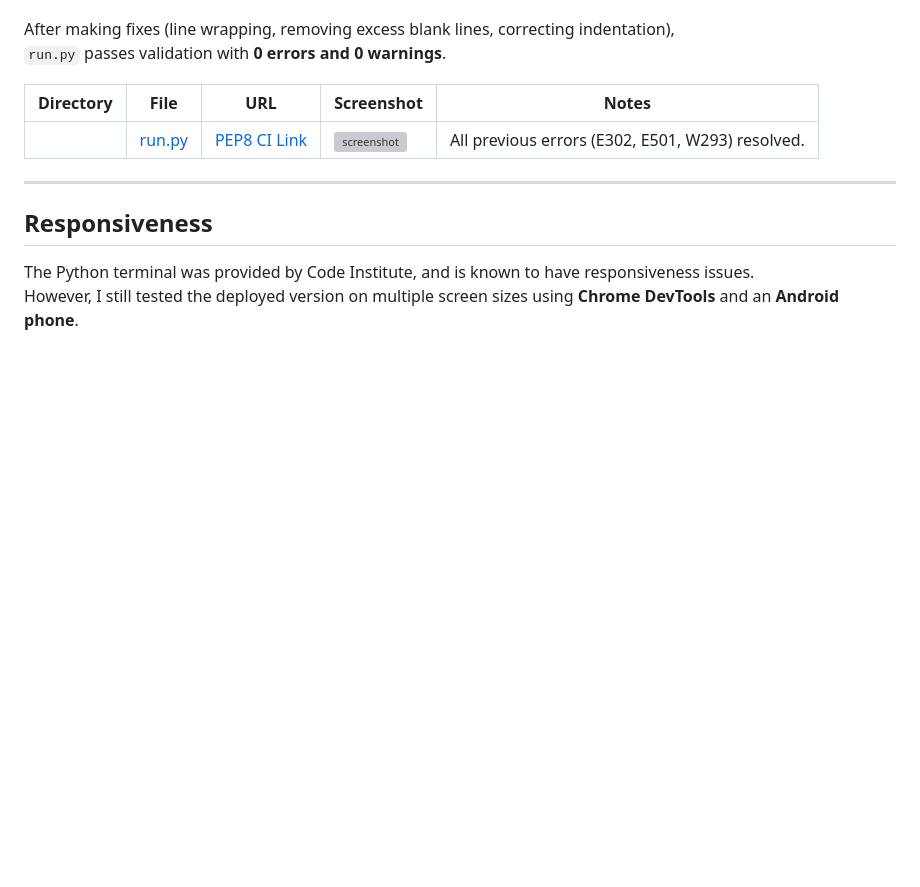
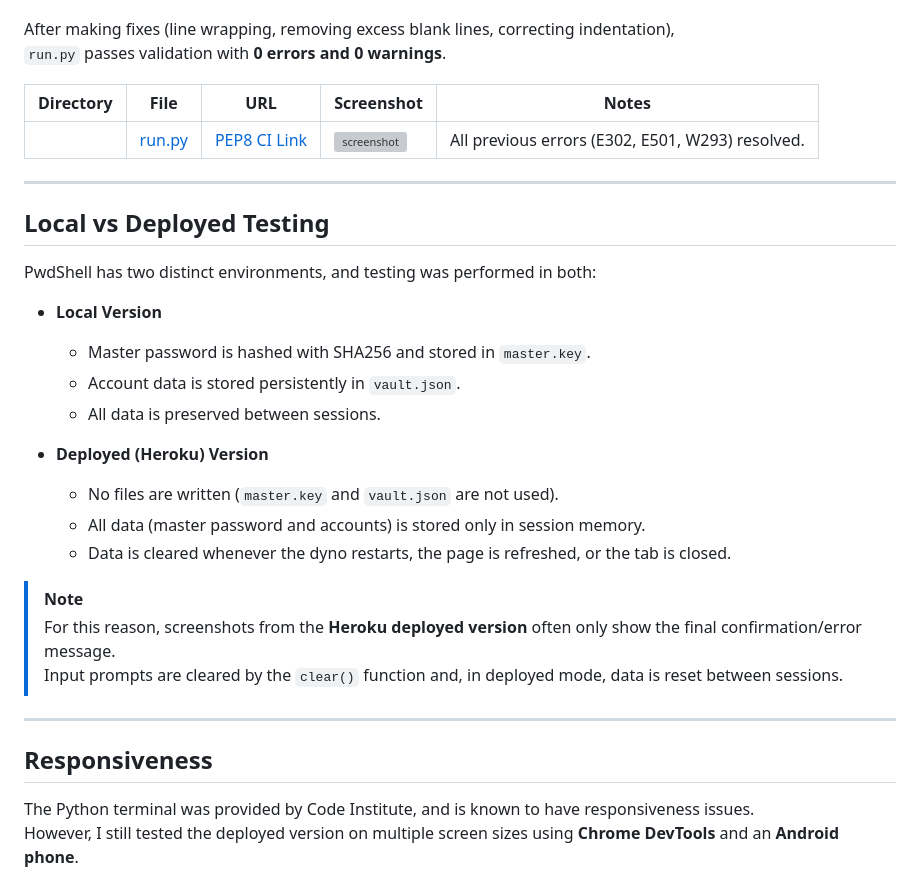
Before and after one commit to colmwoods/PwdShell, a Markdown page: TESTING.md, the part around the change. Rendered like a GitHub page; blank space fills up the shorter version; grey boxes are pictures that could not be loaded.

Commit message:
Add local v deployed versions in TESTING.md to make it clear

```diff
--- a/TESTING.md
+++ b/TESTING.md
@@ -16,6 +16,26 @@ After making fixes (line wrapping, removing excess blank lines, correcting inden
 | Directory | File | URL | Screenshot | Notes |
 | --- | --- | --- | --- | --- |
 |  | [run.py](https://github.com/colmwoods/PwdShell/blob/main/run.py) | [PEP8 CI Link](https://pep8ci.herokuapp.com/https://raw.githubusercontent.com/colmwoods/PwdShell/main/run.py) | ![screenshot](docs/img/pep8-testing.jpg) | All previous errors (E302, E501, W293) resolved. |
+
+---
+
+## Local vs Deployed Testing
+
+PwdShell has two distinct environments, and testing was performed in both:
+
+- **Local Version**
+  - Master password is hashed with SHA256 and stored in `master.key`.
+  - Account data is stored persistently in `vault.json`.
+  - All data is preserved between sessions.
+
+- **Deployed (Heroku) Version**
+  - No files are written (`master.key` and `vault.json` are not used).
+  - All data (master password and accounts) is stored only in session memory.
+  - Data is cleared whenever the dyno restarts, the page is refreshed, or the tab is closed.
+
+> [!NOTE]
+> For this reason, screenshots from the **Heroku deployed version** often only show the final confirmation/error message.
+> Input prompts are cleared by the `clear()` function and, in deployed mode, data is reset between sessions.
 
 ---
 
```
